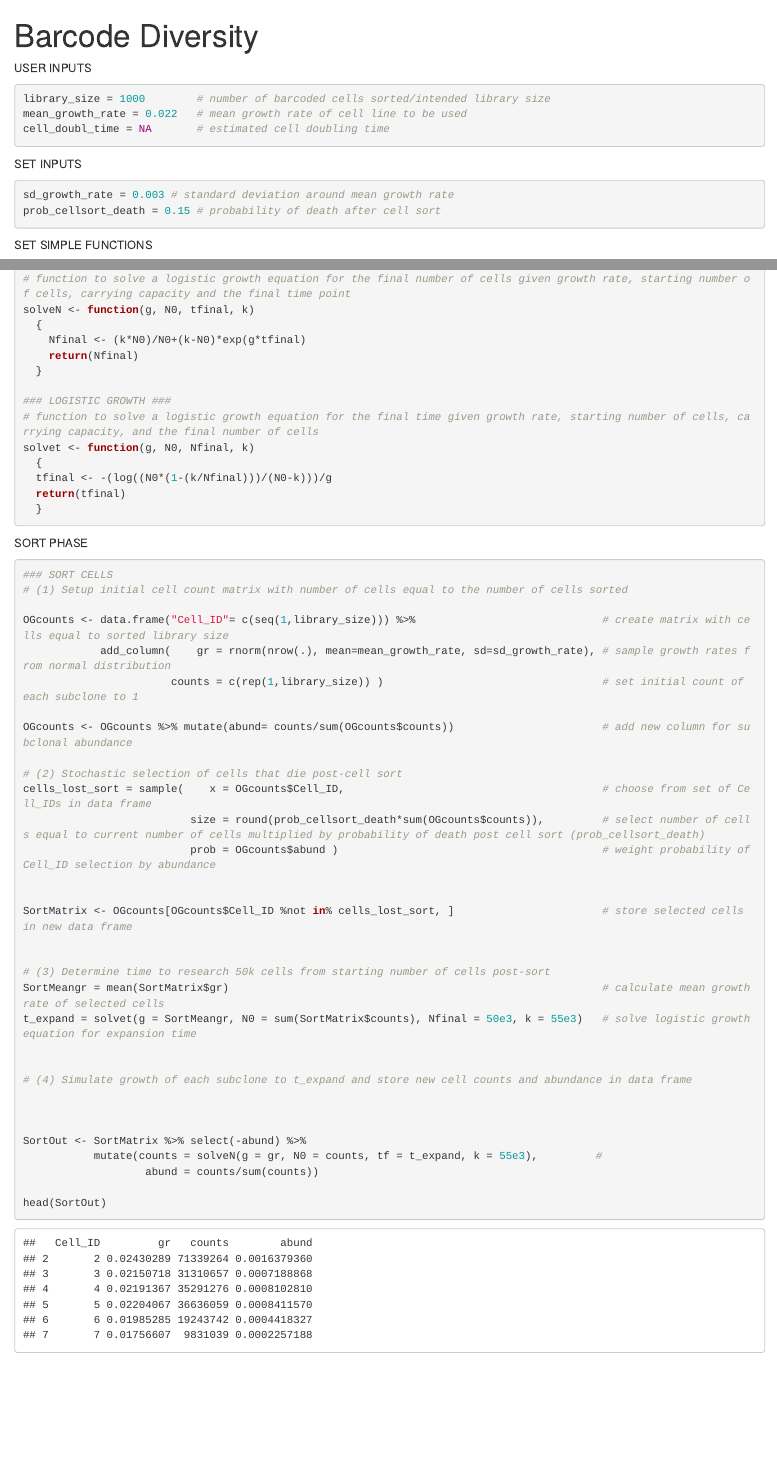
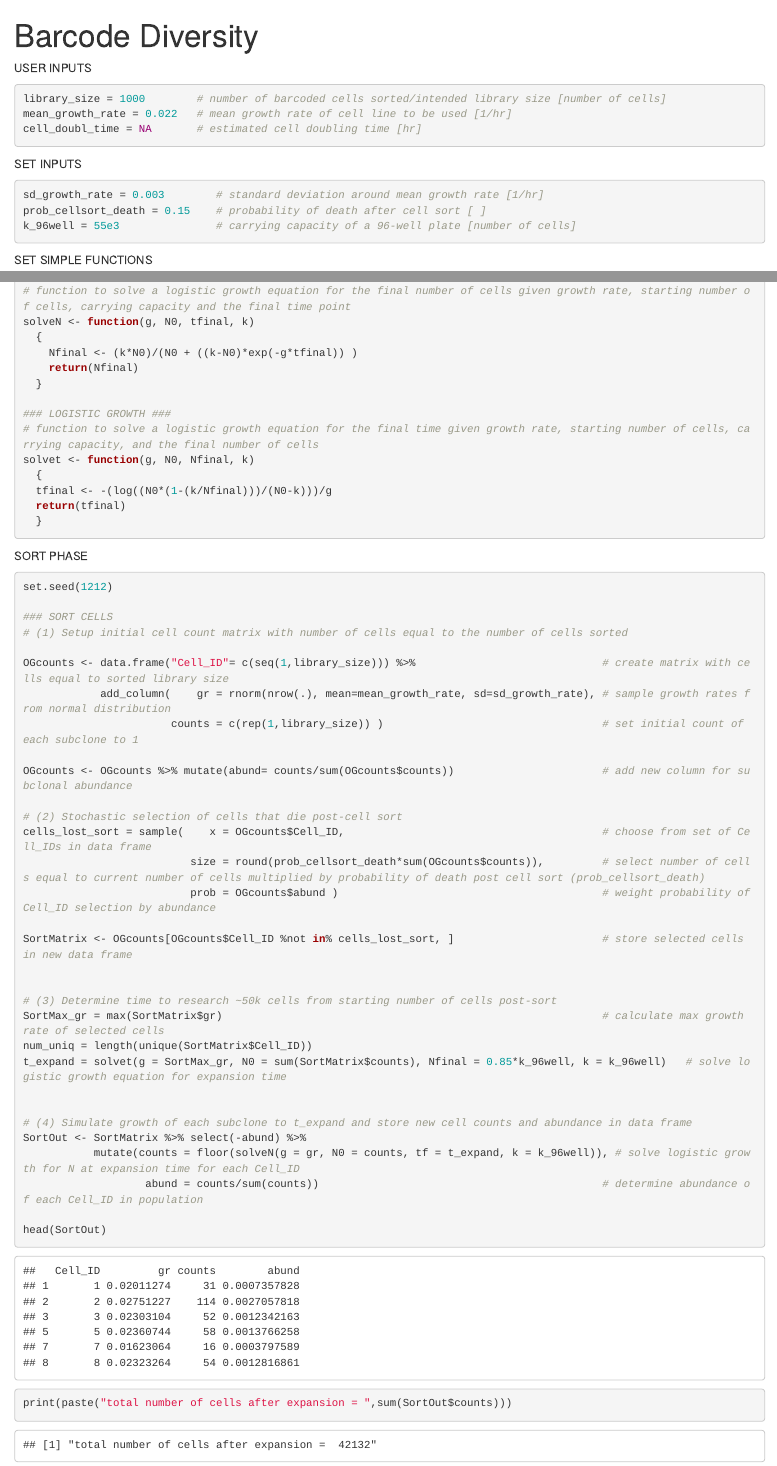
Before and after one commit to AndreaLGardner/which_barcode_library, an R Markdown document (which_barcode.Rmd): the page in a window 1100 px wide, from its top, and a second part further down, joined at a grey line. Rendered offline with R 4.5, knitr and Pandoc, with nearby package versions; code that draws random numbers runs with fixed seeds of ours.

Commit message:
bug fixes to logistic equations, more formatting updates

````diff
--- a/which_barcode.Rmd
+++ b/which_barcode.Rmd
@@ -11,17 +11,18 @@ library(tidyverse)
 
 ############ USER INPUTS ####################################
 ```{r}
-library_size = 1000        # number of barcoded cells sorted/intended library size
-mean_growth_rate = 0.022   # mean growth rate of cell line to be used
-cell_doubl_time = NA       # estimated cell doubling time
+library_size = 1000        # number of barcoded cells sorted/intended library size [number of cells]
+mean_growth_rate = 0.022   # mean growth rate of cell line to be used [1/hr]
+cell_doubl_time = NA       # estimated cell doubling time [hr]
 
 ```
 
 
 ############ SET INPUTS ####################################
 ```{r}
-sd_growth_rate = 0.003 # standard deviation around mean growth rate
-prob_cellsort_death = 0.15 # probability of death after cell sort
+sd_growth_rate = 0.003        # standard deviation around mean growth rate [1/hr]
+prob_cellsort_death = 0.15    # probability of death after cell sort [ ]
+k_96well = 55e3               # carrying capacity of a 96-well plate [number of cells]
 ```
 
 
@@ -33,7 +34,7 @@ prob_cellsort_death = 0.15 # probability of death after cell sort
 # function to solve a logistic growth equation for the final number of cells given growth rate, starting number of cells, carrying capacity and the final time point
 solveN <- function(g, N0, tfinal, k)
   {
-    Nfinal <- (k*N0)/N0+(k-N0)*exp(g*tfinal)
+    Nfinal <- (k*N0)/(N0 + ((k-N0)*exp(-g*tfinal)) )
     return(Nfinal)
   }
 
@@ -52,6 +53,8 @@ solvet <- function(g, N0, Nfinal, k)
 ############ SORT PHASE ####################################
 ```{r}
 
+set.seed(1212)
+
 ### SORT CELLS
 # (1) Setup initial cell count matrix with number of cells equal to the number of cells sorted
 
@@ -66,22 +69,21 @@ cells_lost_sort = sample(    x = OGcounts$Cell_ID,
                           size = round(prob_cellsort_death*sum(OGcounts$counts)),         # select number of cells equal to current number of cells multiplied by probability of death post cell sort (prob_cellsort_death)
                           prob = OGcounts$abund )                                         # weight probability of Cell_ID selection by abundance
 
-
 SortMatrix <- OGcounts[OGcounts$Cell_ID %not in% cells_lost_sort, ]                       # store selected cells in new data frame
 
 
-# (3) Determine time to research 50k cells from starting number of cells post-sort
-SortMeangr = mean(SortMatrix$gr)                                                          # calculate mean growth rate of selected cells
-t_expand = solvet(g = SortMeangr, N0 = sum(SortMatrix$counts), Nfinal = 50e3, k = 55e3)   # solve logistic growth equation for expansion time
+# (3) Determine time to research ~50k cells from starting number of cells post-sort
+SortMax_gr = max(SortMatrix$gr)                                                           # calculate max growth rate of selected cells
+num_uniq = length(unique(SortMatrix$Cell_ID))
+t_expand = solvet(g = SortMax_gr, N0 = sum(SortMatrix$counts), Nfinal = 0.85*k_96well, k = k_96well)   # solve logistic growth equation for expansion time
 
 
 # (4) Simulate growth of each subclone to t_expand and store new cell counts and abundance in data frame
-
-
-
 SortOut <- SortMatrix %>% select(-abund) %>%
-           mutate(counts = solveN(g = gr, N0 = counts, tf = t_expand, k = 55e3),         #
-                   abund = counts/sum(counts))
+           mutate(counts = floor(solveN(g = gr, N0 = counts, tf = t_expand, k = k_96well)), # solve logistic growth for N at expansion time for each Cell_ID
+                   abund = counts/sum(counts))                                            # determine abundance of each Cell_ID in population
 
 head(SortOut)
+print(paste("total number of cells after expansion = ",sum(SortOut$counts)))
+
 ```
````
